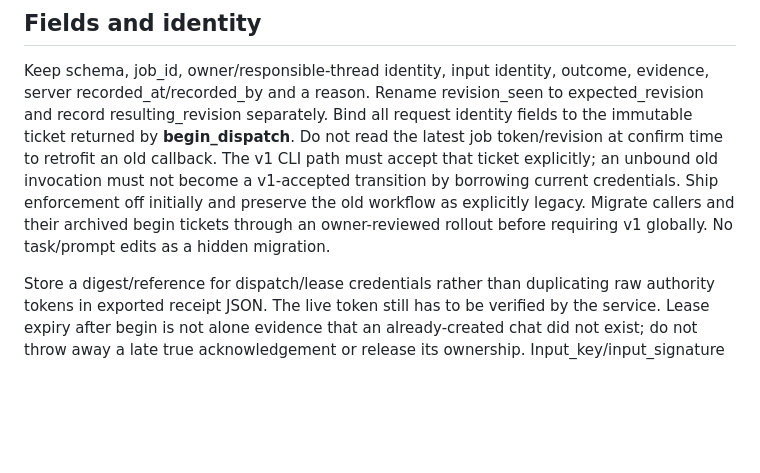
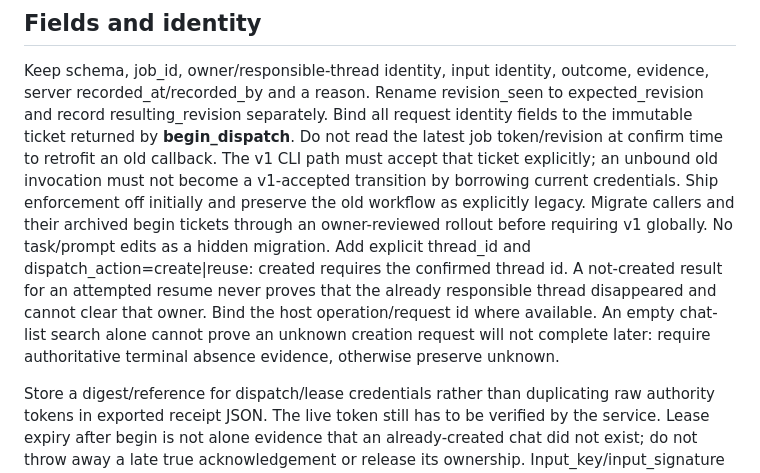
Before and after one commit to caocong1/AnimeService, a Markdown page: docs/DISPATCH-RECEIPT-CONTRACT.md, the part around the change. Drawn GitHub-style; blank space fills up the shorter version.

Commit message:
docs: bind dispatch receipts to explicit chat creation facts

```diff
--- a/docs/DISPATCH-RECEIPT-CONTRACT.md
+++ b/docs/DISPATCH-RECEIPT-CONTRACT.md
@@ -31,6 +31,12 @@ must not become a v1-accepted transition by borrowing current credentials.
 Ship enforcement off initially and preserve the old workflow as explicitly
 legacy. Migrate callers and their archived begin tickets through an owner-reviewed
 rollout before requiring v1 globally. No task/prompt edits as a hidden migration.
+Add explicit thread_id and dispatch_action=create|reuse: created requires the
+confirmed thread id. A not-created result for an attempted resume never proves
+that the already responsible thread disappeared and cannot clear that owner.
+Bind the host operation/request id where available. An empty chat-list search
+alone cannot prove an unknown creation request will not complete later: require
+authoritative terminal absence evidence, otherwise preserve unknown.
 
 Store a digest/reference for dispatch/lease credentials rather than duplicating
 raw authority tokens in exported receipt JSON. The live token still has to be
```
